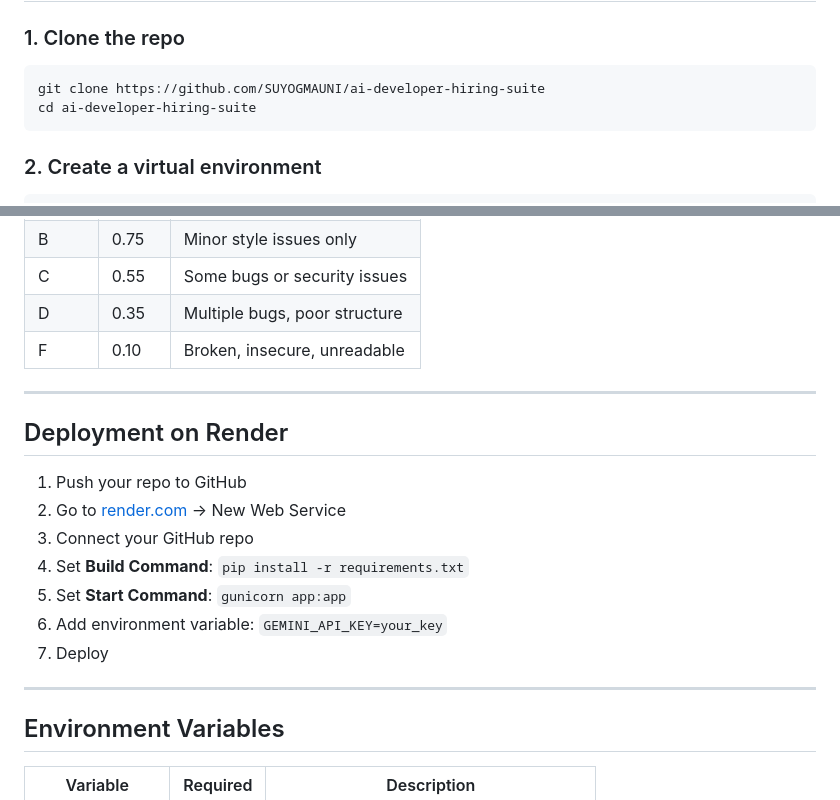
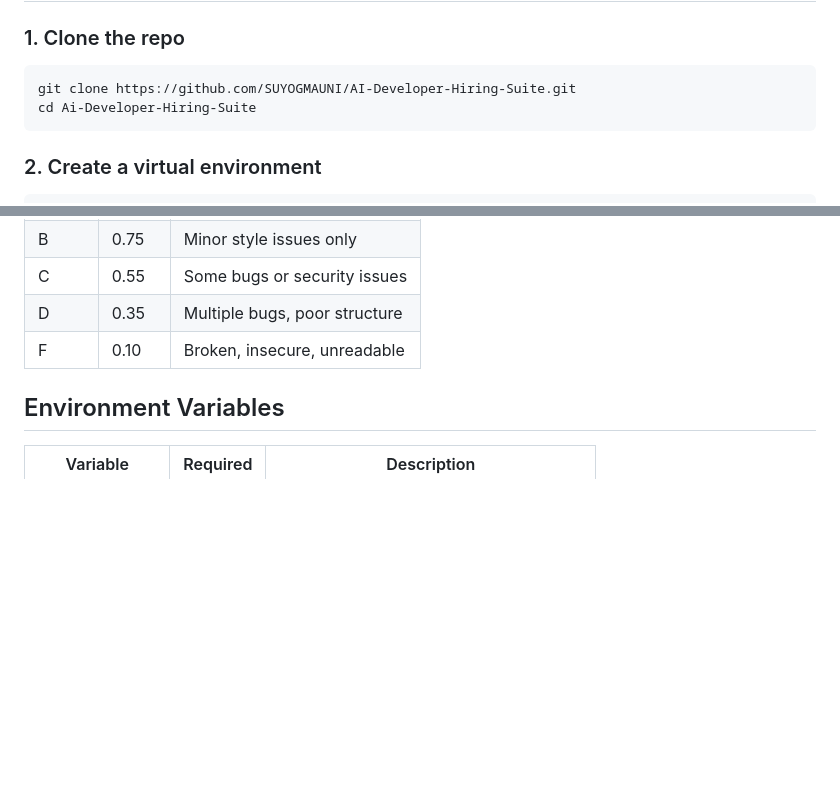
Before and after one commit to SUYOGMAUNI/AI-Developer-Hiring-Suite, a Markdown page: README.md, 2 parts joined by grey strips. GitHub-like rendering; blank space fills up the shorter version.

````diff
--- a/README.md
+++ b/README.md
@@ -94,8 +94,8 @@ hiring-suite/
 ### 1. Clone the repo
 
 ```bash
-git clone https://github.com/SUYOGMAUNI/ai-developer-hiring-suite
-cd ai-developer-hiring-suite
+git clone https://github.com/SUYOGMAUNI/AI-Developer-Hiring-Suite.git
+cd Ai-Developer-Hiring-Suite
 ```
 
 ### 2. Create a virtual environment
@@ -180,19 +180,6 @@ Final = (similarity × 0.6) + (code_grade_score × 0.4)
 | D | 0.35 | Multiple bugs, poor structure |
 | F | 0.10 | Broken, insecure, unreadable |
 
----
-
-## Deployment on Render
-
-1. Push your repo to GitHub
-2. Go to [render.com](https://render.com) → New Web Service
-3. Connect your GitHub repo
-4. Set **Build Command**: `pip install -r requirements.txt`
-5. Set **Start Command**: `gunicorn app:app`
-6. Add environment variable: `GEMINI_API_KEY=your_key`
-7. Deploy
-
----
 
 ## Environment Variables
 
````
